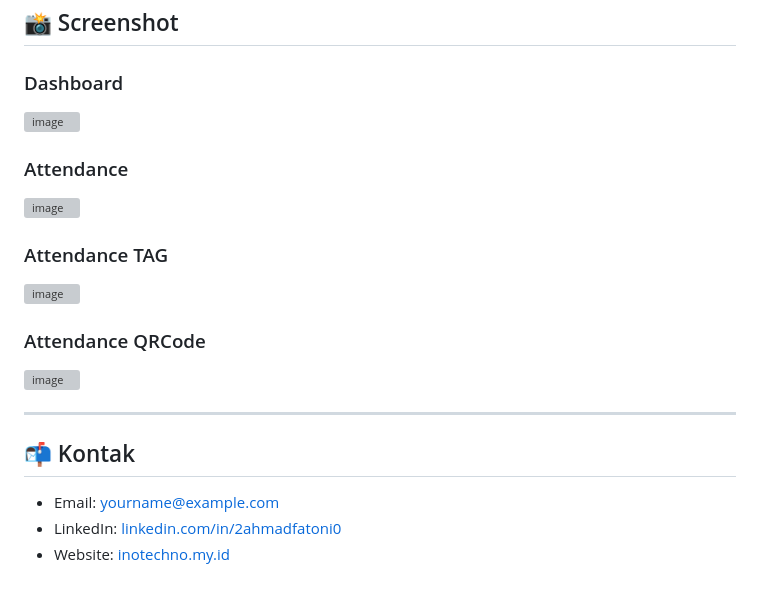
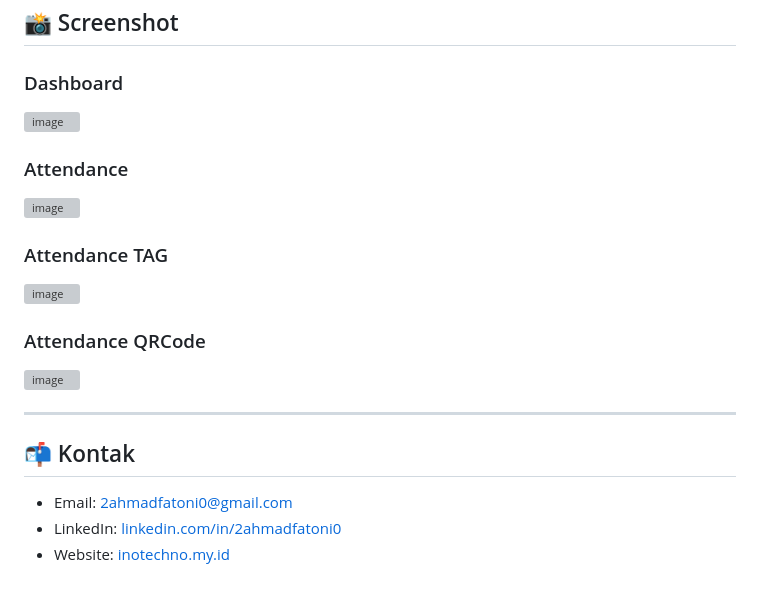
Before and after one commit to inotechno/employee-management-system, a Markdown page: README.md, the part around the change printed below. GitHub-like rendering; grey boxes are pictures that could not be loaded.

```diff
--- a/README.md
+++ b/README.md
@@ -93,6 +92,6 @@ Proyek ini merupakan bagian dari portfolio pribadi saya sebagai seorang programm
 
 ## 📬 Kontak
 
-- Email: yourname@example.com
+- Email: 2ahmadfatoni0@gmail.com
 - LinkedIn: [linkedin.com/in/2ahmadfatoni0](https://linkedin.com/in/2ahmadfatoni0)
 - Website: [inotechno.my.id](https://inotechno.my.id)
```
Also changed, not shown: other parts of README.md (+4 -5 lines).
